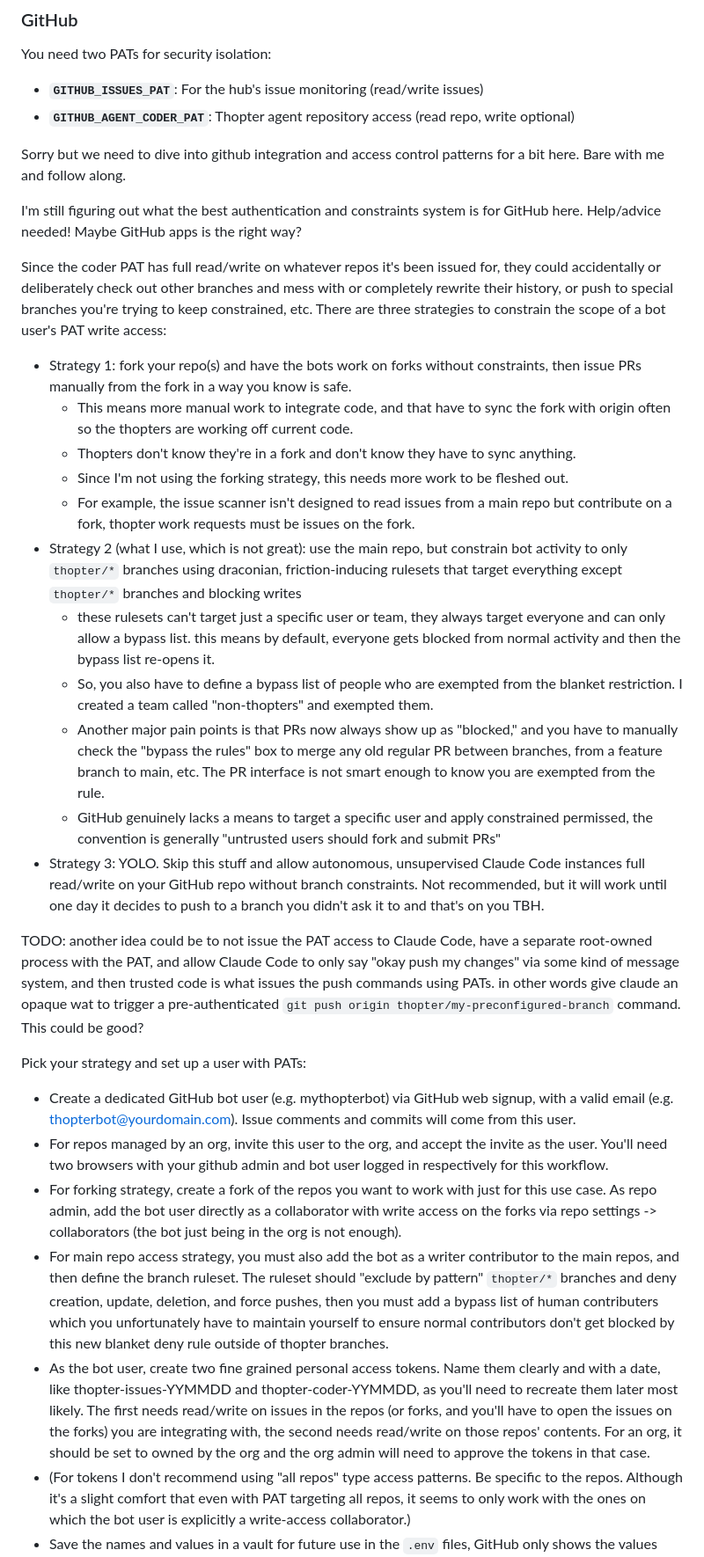
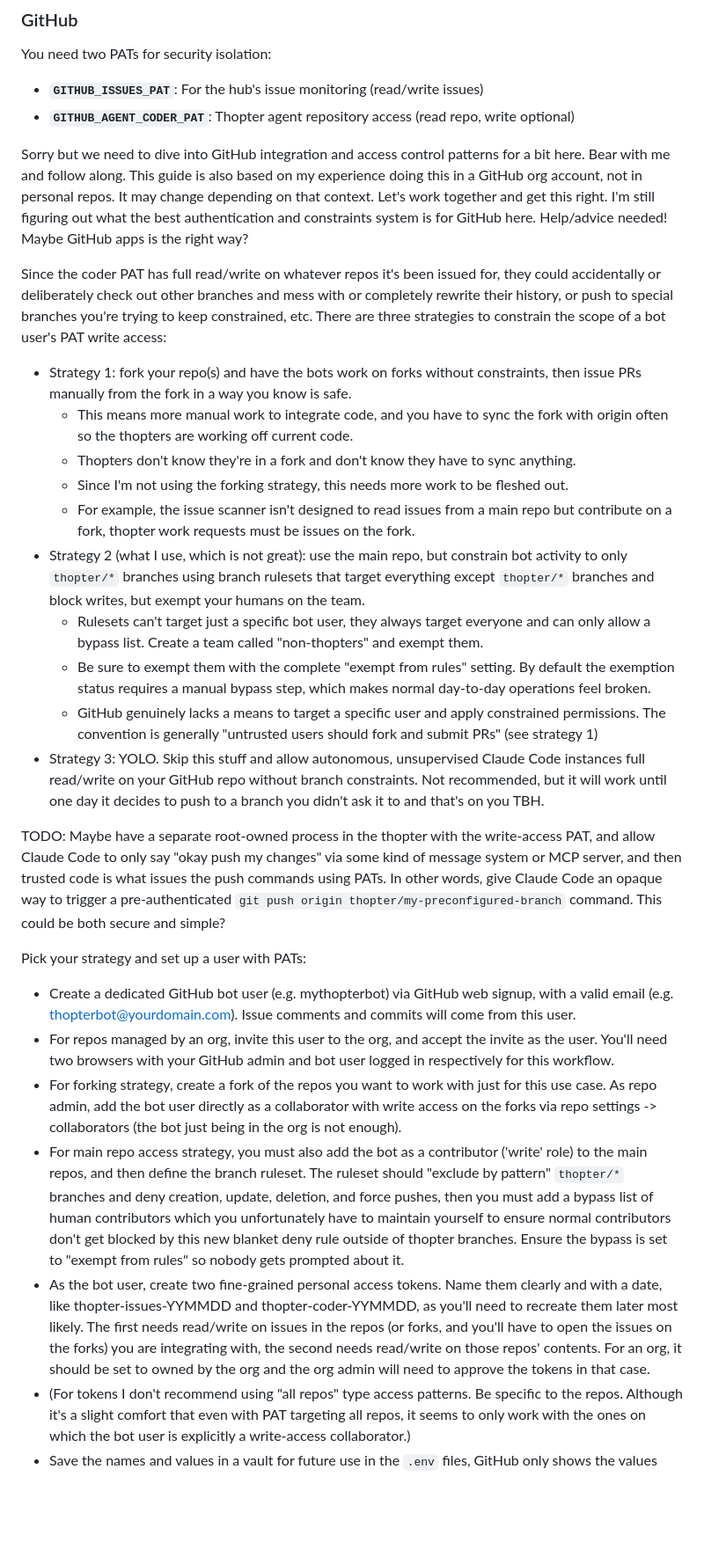
Before and after one commit to telepath-computer/thopter-swarm, a Markdown page: README.md, the part around the change. Shown: that part at 88% size. GitHub-like rendering; blank space fills up the shorter version.

Commit message:
readme updates to clarify github auth issues

```diff
--- a/README.md
+++ b/README.md
@@ -172,31 +172,28 @@ You need two PATs for security isolation:
 - **`GITHUB_ISSUES_PAT`**: For the hub's issue monitoring (read/write issues)
 - **`GITHUB_AGENT_CODER_PAT`**: Thopter agent repository access (read repo, write optional)
 
-Sorry but we need to dive into github integration and access control patterns for a bit here. Bare with me and follow along.
-
-I'm still figuring out what the best authentication and constraints system is for GitHub here. Help/advice needed! Maybe GitHub apps is the right way?
+Sorry but we need to dive into GitHub integration and access control patterns for a bit here. Bear with me and follow along. This guide is also based on my experience doing this in a GitHub org account, not in personal repos. It may change depending on that context. Let's work together and get this right. I'm still figuring out what the best authentication and constraints system is for GitHub here. Help/advice needed! Maybe GitHub apps is the right way?
 
 Since the coder PAT has full read/write on whatever repos it's been issued for, they could accidentally or deliberately check out other branches and mess with or completely rewrite their history, or push to special branches you're trying to keep constrained, etc. There are three strategies to constrain the scope of a bot user's PAT write access:
 - Strategy 1: fork your repo(s) and have the bots work on forks without constraints, then issue PRs manually from the fork in a way you know is safe.
-  - This means more manual work to integrate code, and that have to sync the fork with origin often so the thopters are working off current code.
+  - This means more manual work to integrate code, and you have to sync the fork with origin often so the thopters are working off current code.
   - Thopters don't know they're in a fork and don't know they have to sync anything.
   - Since I'm not using the forking strategy, this needs more work to be fleshed out.
   - For example, the issue scanner isn't designed to read issues from a main repo but contribute on a fork, thopter work requests must be issues on the fork.
-- Strategy 2 (what I use, which is not great): use the main repo, but constrain bot activity to only `thopter/*` branches using draconian, friction-inducing rulesets that target everything except `thopter/*` branches and blocking writes
-  - these rulesets can't target just a specific user or team, they always target everyone and can only allow a bypass list. this means by default, everyone gets blocked from normal activity and then the bypass list re-opens it.
-  - So, you also have to define a bypass list of people who are exempted from the blanket restriction. I created a team called "non-thopters" and exempted them.
-  - Another major pain points is that PRs now always show up as "blocked," and you have to manually check the "bypass the rules" box to merge any old regular PR between branches, from a feature branch to main, etc. The PR interface is not smart enough to know you are exempted from the rule.
-  - GitHub genuinely lacks a means to target a specific user and apply constrained permissed, the convention is generally "untrusted users should fork and submit PRs"
+- Strategy 2 (what I use, which is not great): use the main repo, but constrain bot activity to only `thopter/*` branches using branch rulesets that target everything except `thopter/*` branches and block writes, but exempt your humans on the team.
+  - Rulesets can't target just a specific bot user, they always target everyone and can only allow a bypass list. Create a team called "non-thopters" and exempt them.
+  - Be sure to exempt them with the complete "exempt from rules" setting. By default the exemption status requires a manual bypass step, which makes normal day-to-day operations feel broken.
+  - GitHub genuinely lacks a means to target a specific user and apply constrained permissions. The convention is generally "untrusted users should fork and submit PRs" (see strategy 1)
 - Strategy 3: YOLO. Skip this stuff and allow autonomous, unsupervised Claude Code instances full read/write on your GitHub repo without branch constraints. Not recommended, but it will work until one day it decides to push to a branch you didn't ask it to and that's on you TBH.
 
-TODO: another idea could be to not issue the PAT access to Claude Code, have a separate root-owned process with the PAT, and allow Claude Code to only say "okay push my changes" via some kind of message system, and then trusted code is what issues the push commands using PATs. in other words give claude an opaque wat to trigger a  pre-authenticated `git push origin thopter/my-preconfigured-branch` command. This could be good?
+TODO: Maybe have a separate root-owned process in the thopter with the write-access PAT, and allow Claude Code to only say "okay push my changes" via some kind of message system or MCP server, and then trusted code is what issues the push commands using PATs. In other words, give Claude Code an opaque way to trigger a pre-authenticated `git push origin thopter/my-preconfigured-branch` command. This could be both secure and simple?
 
 Pick your strategy and set up a user with PATs:
 - Create a dedicated GitHub bot user (e.g. mythopterbot) via GitHub web signup, with a valid email (e.g. thopterbot@yourdomain.com). Issue comments and commits will come from this user.
-- For repos managed by an org, invite this user to the org, and accept the invite as the user. You'll need two browsers with your github admin and bot user logged in respectively for this workflow.
+- For repos managed by an org, invite this user to the org, and accept the invite as the user. You'll need two browsers with your GitHub admin and bot user logged in respectively for this workflow.
 - For forking strategy, create a fork of the repos you want to work with just for this use case. As repo admin, add the bot user directly as a collaborator with write access on the forks via repo settings -> collaborators (the bot just being in the org is not enough).
-- For main repo access strategy, you must also add the bot as a writer contributor to the main repos, and then define the branch ruleset. The ruleset should "exclude by pattern" `thopter/*` branches and deny creation, update, deletion, and force pushes, then you must add a bypass list of human contributers which you unfortunately have to maintain yourself to ensure normal contributors don't get blocked by this new blanket deny rule outside of thopter branches.
-- As the bot user, create two fine grained personal access tokens. Name them clearly and with a date, like thopter-issues-YYMMDD and thopter-coder-YYMMDD, as you'll need to recreate them later most likely. The first needs read/write on issues in the repos (or forks, and you'll have to open the issues on the forks) you are integrating with, the second needs read/write on those repos' contents. For an org, it should be set to owned by the org and the org admin will need to approve the tokens in that case.
+- For main repo access strategy, you must also add the bot as a contributor ('write' role) to the main repos, and then define the branch ruleset. The ruleset should "exclude by pattern" `thopter/*` branches and deny creation, update, deletion, and force pushes, then you must add a bypass list of human contributors which you unfortunately have to maintain yourself to ensure normal contributors don't get blocked by this new blanket deny rule outside of thopter branches. Ensure the bypass is set to "exempt from rules" so nobody gets prompted about it.
+- As the bot user, create two fine-grained personal access tokens. Name them clearly and with a date, like thopter-issues-YYMMDD and thopter-coder-YYMMDD, as you'll need to recreate them later most likely. The first needs read/write on issues in the repos (or forks, and you'll have to open the issues on the forks) you are integrating with, the second needs read/write on those repos' contents. For an org, it should be set to owned by the org and the org admin will need to approve the tokens in that case.
 - (For tokens I don't recommend using "all repos" type access patterns. Be specific to the repos. Although it's a slight comfort that even with PAT targeting all repos, it seems to only work with the ones on which the bot user is explicitly a write-access collaborator.)
 - Save the names and values in a vault for future use in the `.env` files, GitHub only shows the values once.
 - Add the tokens, the owners/names of the repos, and your bot user's name+email to the `GITHUB_INTEGRATION_JSON` value in the `.env` file. This must be done before deploying the hub, and if the values change, requires recreating the hub.
```
